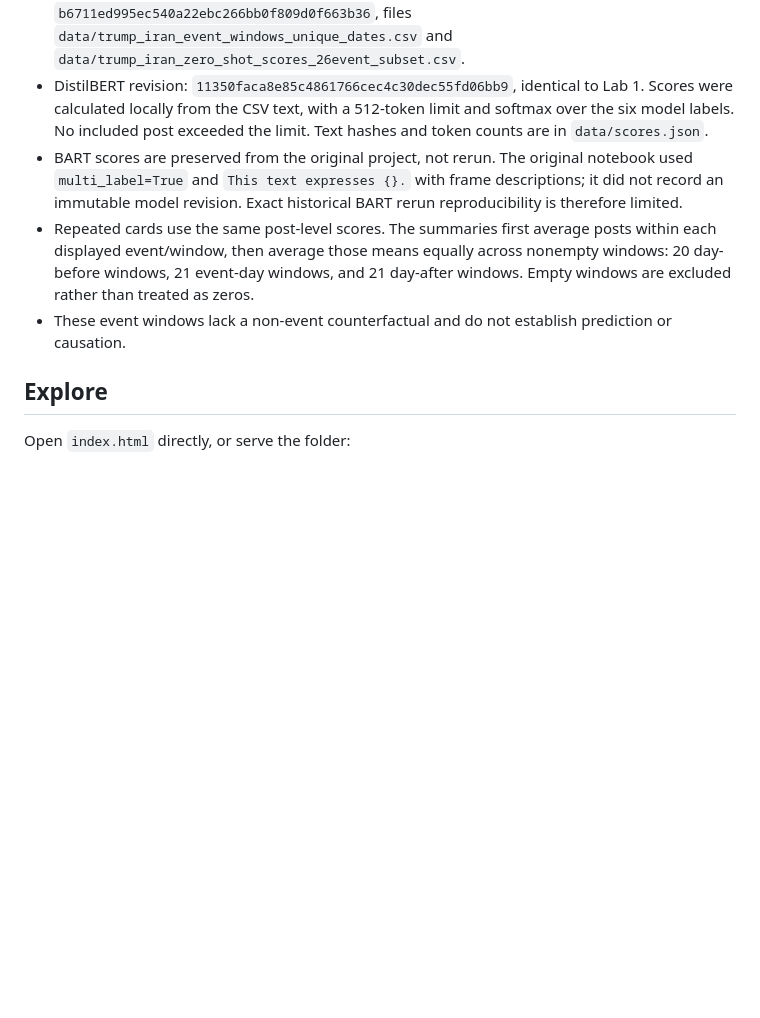
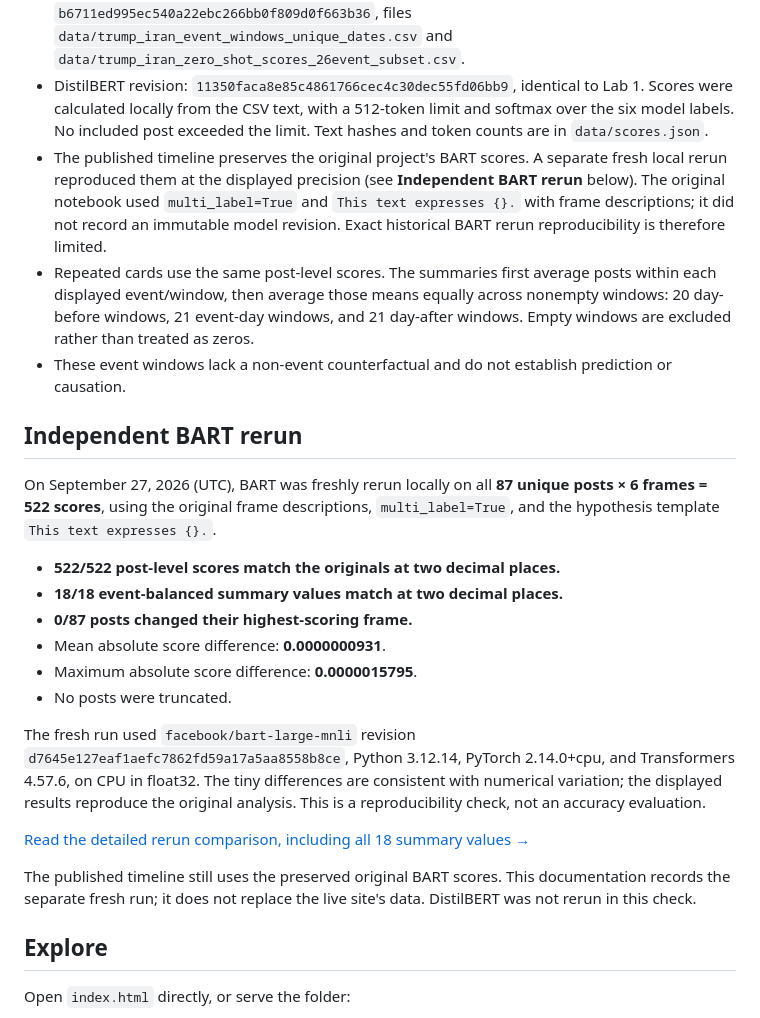
Before and after one commit to StrokeOfLuck/trump-iran-two-perspectives, a Markdown page: README.md, the part around the change. GitHub-like rendering; blank space fills up the shorter version.

Commit message:
Add verified BART rerun findings to README

```diff
--- a/README.md
+++ b/README.md
@@ -23,9 +23,26 @@ Bubble color is the highest mean BART rhetoric score among the unique posts in t
 - Timeline HTML adapted from [the original portfolio timeline](https://strokeofluck.github.io/sean-data-portfolio/projects/assets/political-text-analysis/trump-iran-connected-timeline.html). Its event descriptions and dates are inherited, not independently reverified for this comparison.
 - Text and BART scores come from [StrokeOfLuck/trump-iran-rhetoric-analysis](https://github.com/StrokeOfLuck/trump-iran-rhetoric-analysis), commit `b6711ed995ec540a22ebc266bb0f809d0f663b36`, files `data/trump_iran_event_windows_unique_dates.csv` and `data/trump_iran_zero_shot_scores_26event_subset.csv`.
 - DistilBERT revision: `11350faca8e85c4861766cec4c30dec55fd06bb9`, identical to Lab 1. Scores were calculated locally from the CSV text, with a 512-token limit and softmax over the six model labels. No included post exceeded the limit. Text hashes and token counts are in `data/scores.json`.
-- BART scores are preserved from the original project, not rerun. The original notebook used `multi_label=True` and `This text expresses {}.` with frame descriptions; it did not record an immutable model revision. Exact historical BART rerun reproducibility is therefore limited.
+- The published timeline preserves the original project's BART scores. A separate fresh local rerun reproduced them at the displayed precision (see **Independent BART rerun** below). The original notebook used `multi_label=True` and `This text expresses {}.` with frame descriptions; it did not record an immutable model revision. Exact historical BART rerun reproducibility is therefore limited.
 - Repeated cards use the same post-level scores. The summaries first average posts within each displayed event/window, then average those means equally across nonempty windows: 20 day-before windows, 21 event-day windows, and 21 day-after windows. Empty windows are excluded rather than treated as zeros.
 - These event windows lack a non-event counterfactual and do not establish prediction or causation.
+
+## Independent BART rerun
+
+On September 27, 2026 (UTC), BART was freshly rerun locally on all **87 unique posts × 6 frames = 522 scores**, using the original frame descriptions, `multi_label=True`, and the hypothesis template `This text expresses {}.`.
+
+- **522/522 post-level scores match the originals at two decimal places.**
+- **18/18 event-balanced summary values match at two decimal places.**
+- **0/87 posts changed their highest-scoring frame.**
+- Mean absolute score difference: **0.0000000931**.
+- Maximum absolute score difference: **0.0000015795**.
+- No posts were truncated.
+
+The fresh run used `facebook/bart-large-mnli` revision `d7645e127eaf1aefc7862fd59a17a5aa8558b8ce`, Python 3.12.14, PyTorch 2.14.0+cpu, and Transformers 4.57.6, on CPU in float32. The tiny differences are consistent with numerical variation; the displayed results reproduce the original analysis. This is a reproducibility check, not an accuracy evaluation.
+
+[Read the detailed rerun comparison, including all 18 summary values →](BART-RERUN-RESULTS.md)
+
+The published timeline still uses the preserved original BART scores. This documentation records the separate fresh run; it does not replace the live site's data. DistilBERT was not rerun in this check.
 
 ## Explore
 
```
